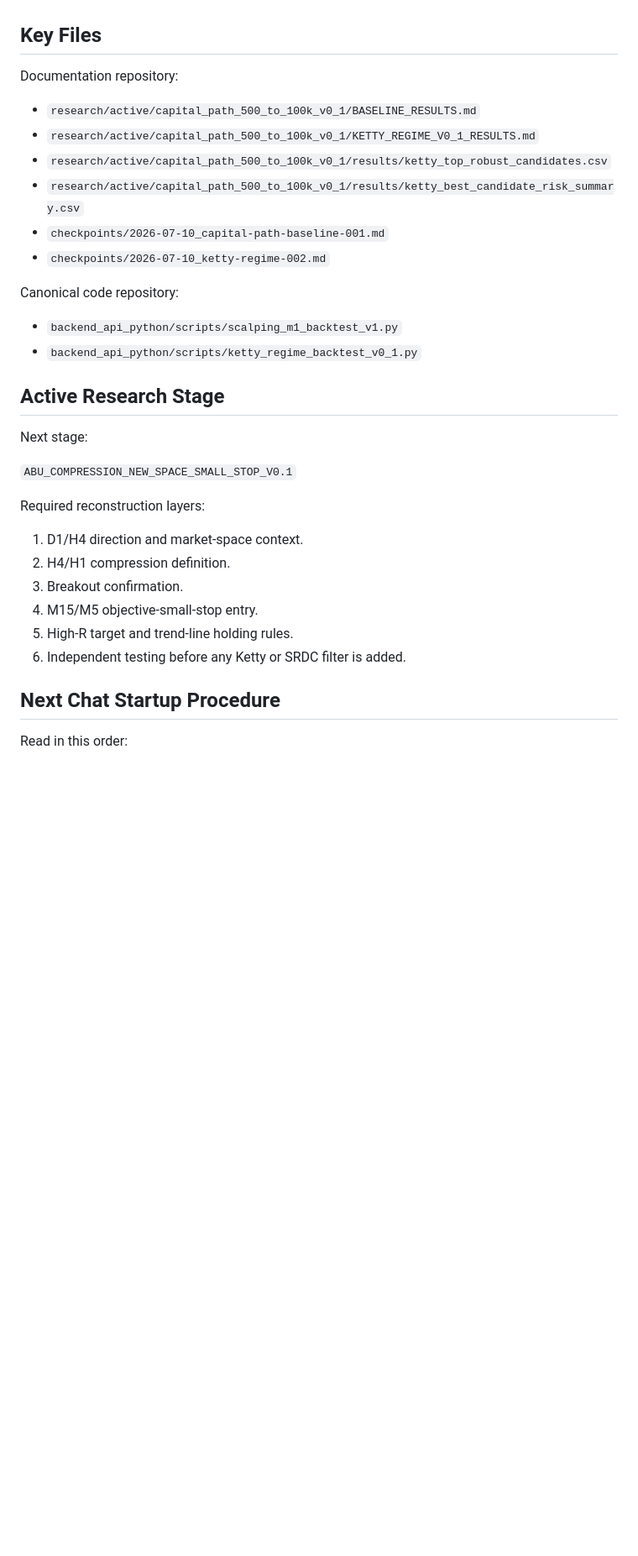
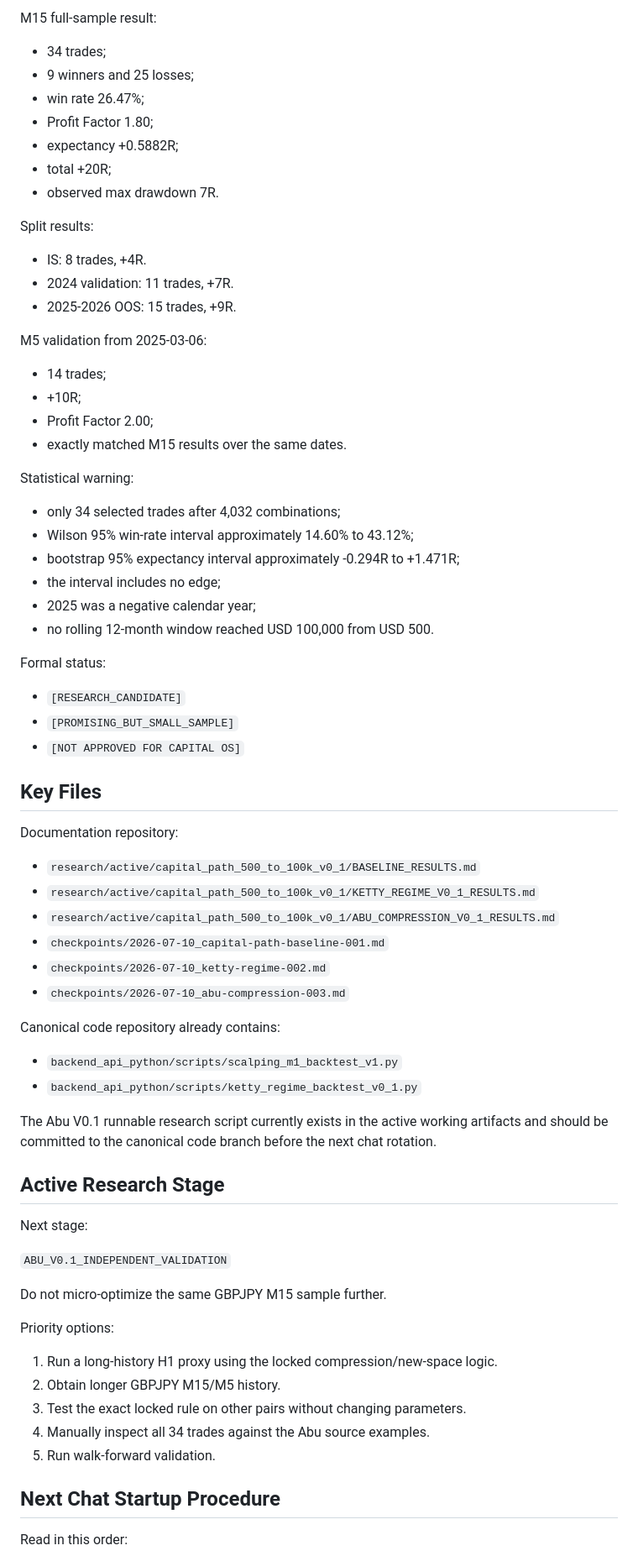
Before and after one commit to ploto55555/jack-ai-capital-os, a Markdown page: docs/99_LATEST_HANDOVER.md, the part around one of its changes. Shown at 84% size. Rendered like a GitHub page; blank space fills up the shorter version.

```diff
--- a/docs/99_LATEST_HANDOVER.md
+++ b/docs/99_LATEST_HANDOVER.md
@@ -112,3 +121,40 @@ No tested rolling 12-month window reached USD 100,000 from USD 500. The candidat
+M15 full-sample result:
+
+- 34 trades;
+- 9 winners and 25 losses;
+- win rate 26.47%;
+- Profit Factor 1.80;
+- expectancy +0.5882R;
+- total +20R;
+- observed max drawdown 7R.
+
+Split results:
+
+- IS: 8 trades, +4R.
+- 2024 validation: 11 trades, +7R.
+- 2025-2026 OOS: 15 trades, +9R.
+
+M5 validation from 2025-03-06:
+
+- 14 trades;
+- +10R;
+- Profit Factor 2.00;
+- exactly matched M15 results over the same dates.
+
+Statistical warning:
+
+- only 34 selected trades after 4,032 combinations;
+- Wilson 95% win-rate interval approximately 14.60% to 43.12%;
+- bootstrap 95% expectancy interval approximately -0.294R to +1.471R;
+- the interval includes no edge;
+- 2025 was a negative calendar year;
+- no rolling 12-month window reached USD 100,000 from USD 500.
+
+Formal status:
+
+- `[RESEARCH_CANDIDATE]`
+- `[PROMISING_BUT_SMALL_SAMPLE]`
+- `[NOT APPROVED FOR CAPITAL OS]`
 
 ## Key Files
 
@@ -116,30 +162,33 @@ Documentation repository:
 
 - `research/active/capital_path_500_to_100k_v0_1/BASELINE_RESULTS.md`
 - `research/active/capital_path_500_to_100k_v0_1/KETTY_REGIME_V0_1_RESULTS.md`
-- `research/active/capital_path_500_to_100k_v0_1/results/ketty_top_robust_candidates.csv`
-- `research/active/capital_path_500_to_100k_v0_1/results/ketty_best_candidate_risk_summary.csv`
+- `research/active/capital_path_500_to_100k_v0_1/ABU_COMPRESSION_V0_1_RESULTS.md`
 - `checkpoints/2026-07-10_capital-path-baseline-001.md`
 - `checkpoints/2026-07-10_ketty-regime-002.md`
+- `checkpoints/2026-07-10_abu-compression-003.md`
 
-Canonical code repository:
+Canonical code repository already contains:
 
 - `backend_api_python/scripts/scalping_m1_backtest_v1.py`
 - `backend_api_python/scripts/ketty_regime_backtest_v0_1.py`
+
+The Abu V0.1 runnable research script currently exists in the active working artifacts and should be committed to the canonical code branch before the next chat rotation.
 
 ## Active Research Stage
 
 Next stage:
 
-`ABU_COMPRESSION_NEW_SPACE_SMALL_STOP_V0.1`
+`ABU_V0.1_INDEPENDENT_VALIDATION`
 
-Required reconstruction layers:
+Do not micro-optimize the same GBPJPY M15 sample further.
 
-1. D1/H4 direction and market-space context.
-2. H4/H1 compression definition.
-3. Breakout confirmation.
-4. M15/M5 objective-small-stop entry.
-5. High-R target and trend-line holding rules.
-6. Independent testing before any Ketty or SRDC filter is added.
+Priority options:
+
+1. Run a long-history H1 proxy using the locked compression/new-space logic.
+2. Obtain longer GBPJPY M15/M5 history.
+3. Test the exact locked rule on other pairs without changing parameters.
+4. Manually inspect all 34 trades against the Abu source examples.
+5. Run walk-forward validation.
 
 ## Next Chat Startup Procedure
 
```
Also changed, not shown: other parts of docs/99_LATEST_HANDOVER.md (+47 -39 lines).
